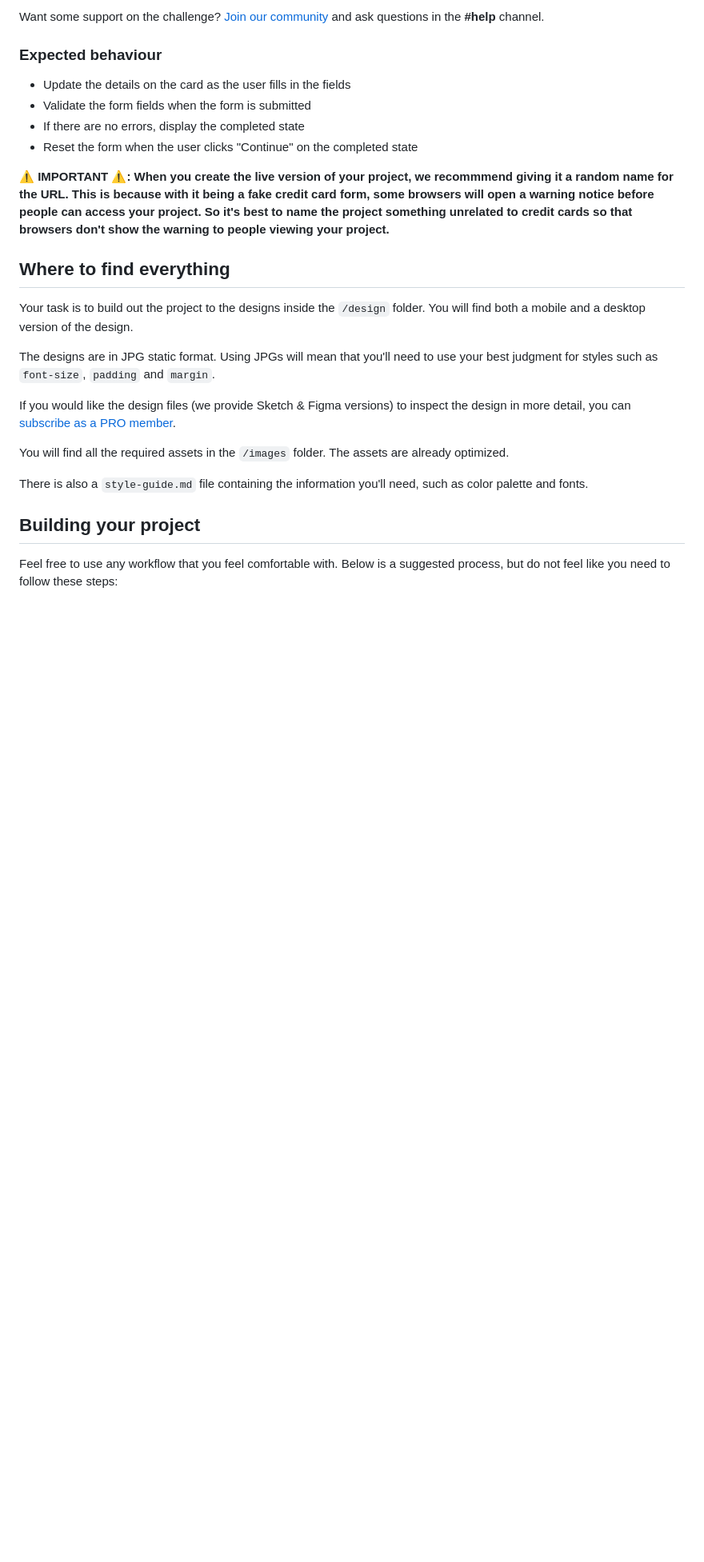
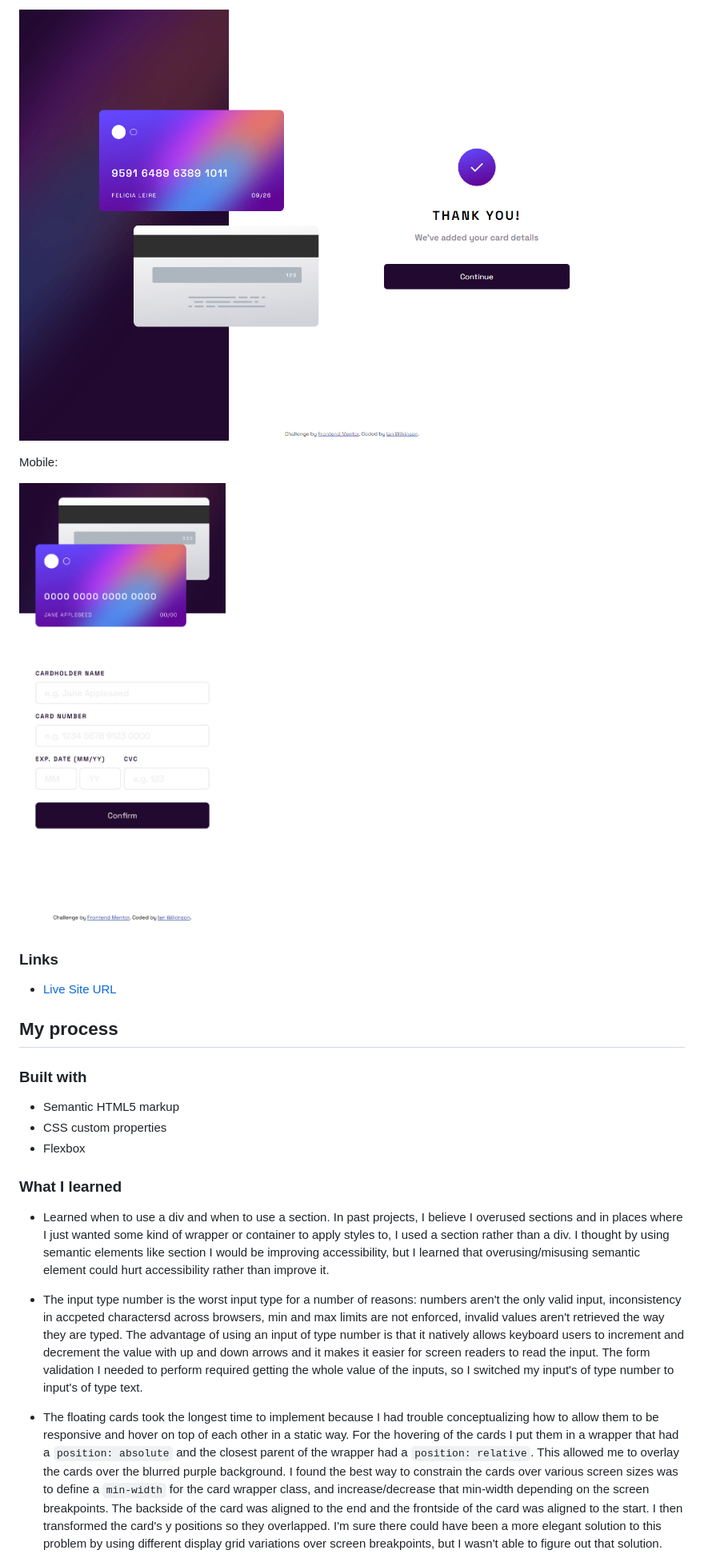
Before and after one commit to ianwilk20/interactive-card-details-form, a Markdown page: README.md, the part around the change printed below. Shown: that part at 80% size. Rendered like a GitHub page; pictures changed too: design/desktop-form-submission.png (added), design/mobile-init.png (added); blank space fills up the shorter version.

```diff
--- a/README.md
+++ b/README.md
@@ -27,28 +37,27 @@ Your users should be able to:
 
-Want some support on the challenge? [Join our community](https://www.frontendmentor.io/community) and ask questions in the **#help** channel.
+![Desktop form submission state](/design/desktop-form-submission.png)
 
-### Expected behaviour
+Mobile:
 
-- Update the details on the card as the user fills in the fields
-- Validate the form fields when the form is submitted
-- If there are no errors, display the completed state
-- Reset the form when the user clicks "Continue" on the completed state
+![Mobile initial state](/design/mobile-init.png)
 
-**⚠️ IMPORTANT ⚠️: When you create the live version of your project, we recommmend giving it a random name for the URL. This is because with it being a fake credit card form, some browsers will open a warning notice before people can access your project. So it's best to name the project something unrelated to credit cards so that browsers don't show the warning to people viewing your project.**
+### Links
 
-## Where to find everything
+-   [Live Site URL](https://interactive-payment-ianwilk20.netlify.app/design/)
 
-Your task is to build out the project to the designs inside the `/design` folder. You will find both a mobile and a desktop version of the design.
+## My process
 
-The designs are in JPG static format. Using JPGs will mean that you'll need to use your best judgment for styles such as `font-size`, `padding` and `margin`.
+### Built with
 
-If you would like the design files (we provide Sketch & Figma versions) to inspect the design in more detail, you can [subscribe as a PRO member](https://www.frontendmentor.io/pro).
+-   Semantic HTML5 markup
+-   CSS custom properties
+-   Flexbox
 
-You will find all the required assets in the `/images` folder. The assets are already optimized.
+### What I learned
 
-There is also a `style-guide.md` file containing the information you'll need, such as color palette and fonts.
+-   Learned when to use a div and when to use a section. In past projects, I believe I overused sections and in places where I just wanted some kind of wrapper or container to apply styles to, I used a section rather than a div. I thought by using semantic elements like section I would be improving accessibility, but I learned that overusing/misusing semantic element could hurt accessibility rather than improve it.
 
-## Building your project
+-   The input type number is the worst input type for a number of reasons: numbers aren't the only valid input, inconsistency in accpeted charactersd across browsers, min and max limits are not enforced, invalid values aren't retrieved the way they are typed. The advantage of using an input of type number is that it natively allows keyboard users to increment and decrement the value with up and down arrows and it makes it easier for screen readers to read the input. The form validation I needed to perform required getting the whole value of the inputs, so I switched my input's of type number to input's of type text.
 
-Feel free to use any workflow that you feel comfortable with. Below is a suggested process, but do not feel like you need to follow these steps:
+-   The floating cards took the longest time to implement because I had trouble conceptualizing how to allow them to be responsive and hover on top of each other in a static way. For the hovering of the cards I put them in a wrapper that had a `position: absolute` and the closest parent of the wrapper had a `position: relative`. This allowed me to overlay the cards over the blurred purple background. I found the best way to constrain the cards over various screen sizes was to define a `min-width` for the card wrapper class, and increase/decrease that min-width depending on the screen breakpoints. The backside of the card was aligned to the end and the frontside of the card was aligned to the start. I then transformed the card's y positions so they overlapped. I'm sure there could have been a more elegant solution to this problem by using different display grid variations over screen breakpoints, but I wasn't able to figure out that solution.
 
```
Also changed, not shown: other parts of README.md (+33 -62 lines), README-template.md (deleted, +0 -121 lines), design/desktop-active.png (added), design/desktop-init.png (added), 2 other files.
